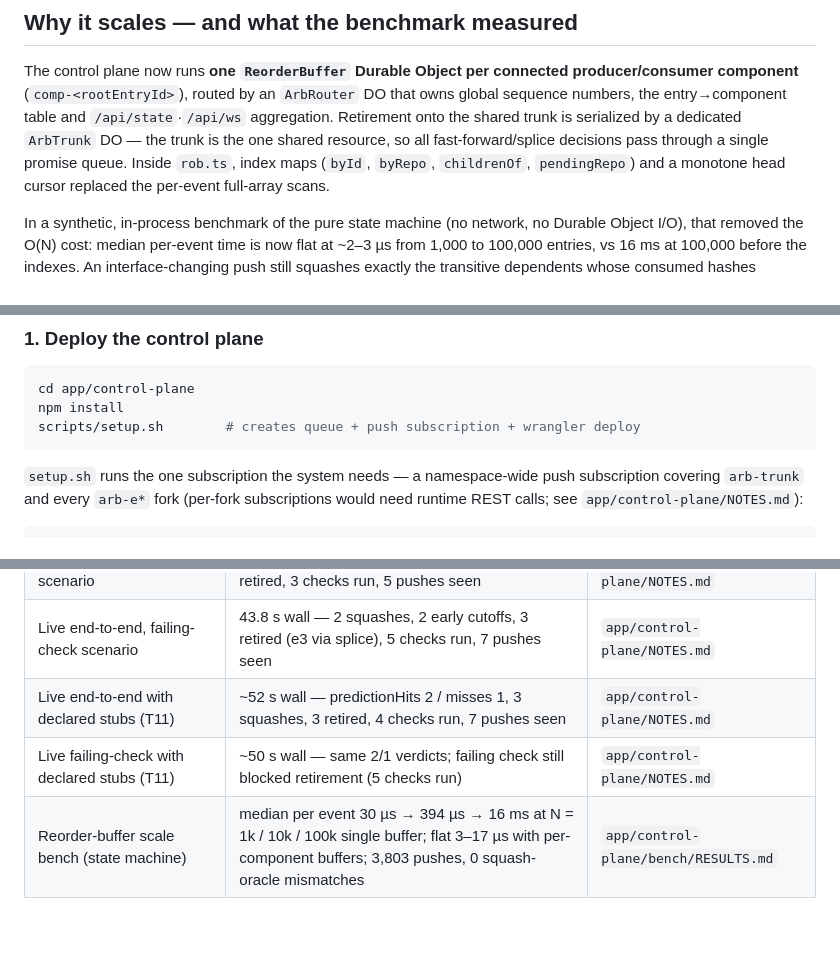
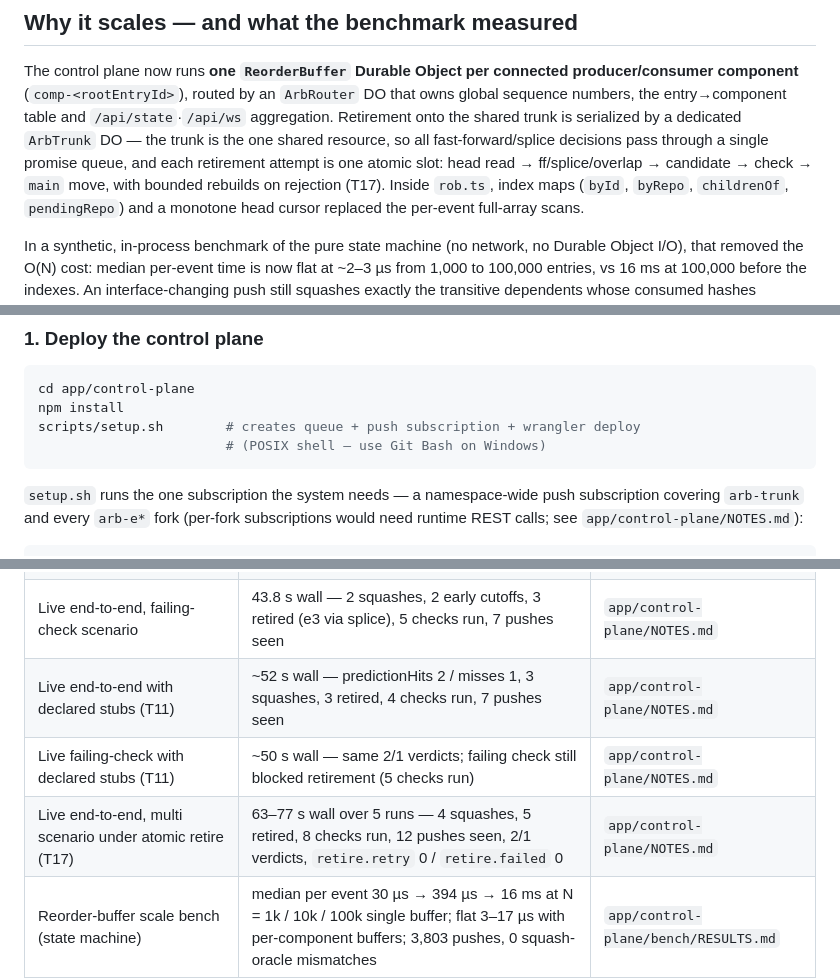
Before and after one commit to lautaroalejo02/cloudflare-challenge-build-next-gh, a Markdown page: README.md, 3 parts joined by grey strips. GitHub-like rendering; blank space fills up the shorter version.

````diff
--- a/README.md
+++ b/README.md
@@ -119,7 +127,9 @@ DO that owns global sequence numbers, the entry→component table and
 `/api/state`·`/api/ws` aggregation. Retirement onto the shared trunk is
 serialized by a dedicated `ArbTrunk` DO — the trunk is the one shared
 resource, so all fast-forward/splice decisions pass through a single promise
-queue. Inside `rob.ts`, index maps (`byId`, `byRepo`, `childrenOf`,
+queue, and each retirement attempt is one atomic slot: head read →
+ff/splice/overlap → candidate → check → `main` move, with bounded rebuilds
+on rejection (T17). Inside `rob.ts`, index maps (`byId`, `byRepo`, `childrenOf`,
 `pendingRepo`) and a monotone head cursor replaced the per-event full-array
 scans.
 
@@ -252,6 +262,7 @@ with Artifacts** that Wrangler is authenticated to.
 cd app/control-plane
 npm install
 scripts/setup.sh        # creates queue + push subscription + wrangler deploy
+                        # (POSIX shell — use Git Bash on Windows)
 ```
 
 `setup.sh` runs the one subscription the system needs — a namespace-wide push
@@ -342,6 +364,7 @@ Every figure was measured in a real run; source file per row.
 | Live end-to-end, failing-check scenario | 43.8 s wall — 2 squashes, 2 early cutoffs, 3 retired (e3 via splice), 5 checks run, 7 pushes seen | `app/control-plane/NOTES.md` |
 | Live end-to-end with declared stubs (T11) | ~52 s wall — predictionHits 2 / misses 1, 3 squashes, 3 retired, 4 checks run, 7 pushes seen | `app/control-plane/NOTES.md` |
 | Live failing-check with declared stubs (T11) | ~50 s wall — same 2/1 verdicts; failing check still blocked retirement (5 checks run) | `app/control-plane/NOTES.md` |
+| Live end-to-end, multi scenario under atomic retire (T17) | 63–77 s wall over 5 runs — 4 squashes, 5 retired, 8 checks run, 12 pushes seen, 2/1 verdicts, `retire.retry` 0 / `retire.failed` 0 | `app/control-plane/NOTES.md` |
 | Reorder-buffer scale bench (state machine) | median per event 30 µs → 394 µs → 16 ms at N = 1k / 10k / 100k single buffer; flat 3–17 µs with per-component buffers; 3,803 pushes, 0 squash-oracle mismatches | `app/control-plane/bench/RESULTS.md` |
 | Full 3-agent scenario, local mock | 2 squashes, 4 early cutoffs, 3 retired in ~23 s | `app/demo/NOTES.md` |
 
````
Also changed, not shown: other parts of README.md (+38 -18 lines), docs/architecture.md (+24 -10 lines), docs/demo-script.md (+18 -11 lines).
